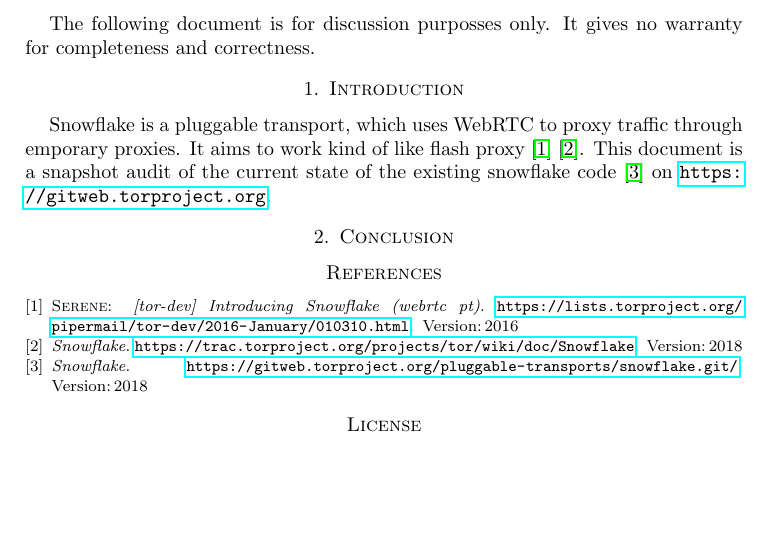
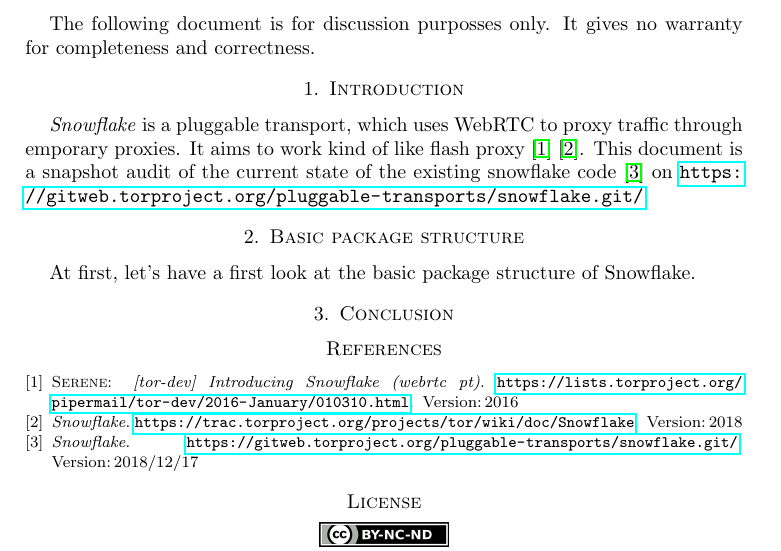
Before and after one commit to Samdney/snowflake-audit-doc, a LaTeX paper (snowflake-audit.tex): part of the page, cut so that both start at the same text, the shorter picture padded with empty space. Compiled offline with pdfLaTeX.

Commit message:
Basic package structure init

```diff
--- a/snowflake-audit.tex
+++ b/snowflake-audit.tex
@@ -63,7 +63,12 @@
 \section{Introduction}
 \label{s:introduction}
 % --------------------------------------------------------------------------------
-Snowflake  is a pluggable transport, which uses WebRTC to proxy traffic through emporary proxies. It aims to work kind of like flash proxy \cite{SnowflakeEmail} \cite{SnowflakeGitWeb}. This document is a snapshot audit of the current state of the existing snowflake code  \cite{SnowflakeGit} on \url{https://gitweb.torproject.org}.
+\textit{Snowflake} is a pluggable transport, which uses WebRTC to proxy traffic through emporary proxies. It aims to work kind of like flash proxy \cite{SnowflakeEmail} \cite{SnowflakeGitWeb}. This document is a snapshot audit of the current state of the existing snowflake code  \cite{SnowflakeGit} on \url{https://gitweb.torproject.org/pluggable-transports/snowflake.git/}.
+% ================================================================================
+\section{Basic package structure}
+\label{s:basicpackagestructure}
+% --------------------------------------------------------------------------------
+At first, let's have a first look at the basic package structure of Snowflake.
 % ================================================================================
 \section{Conclusion}
 \label{s:conclusion}
```
Also changed, not shown: snowflake-audit.bib (+4 -4 lines), snowflake-audit.pdf.
